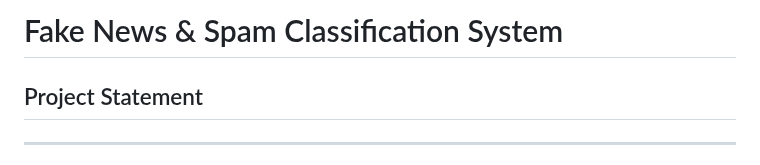
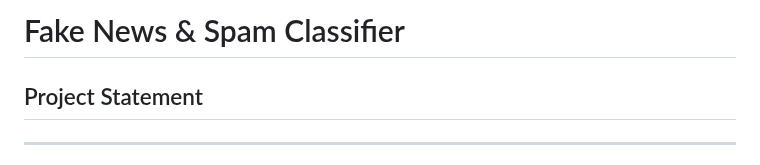
Before and after one commit to riyapal25/RIYA-25BOE10121, a Markdown page: statement.md, the part around the change. GitHub-like rendering.

```diff
--- a/statement.md
+++ b/statement.md
@@ -1,4 +1,4 @@
-# Fake News & Spam Classification System
+# Fake News & Spam Classifier
 ## Project Statement
 
 ---
```
